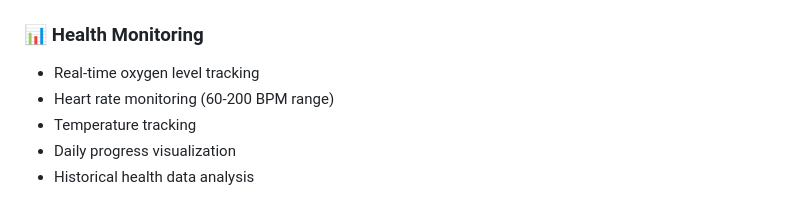
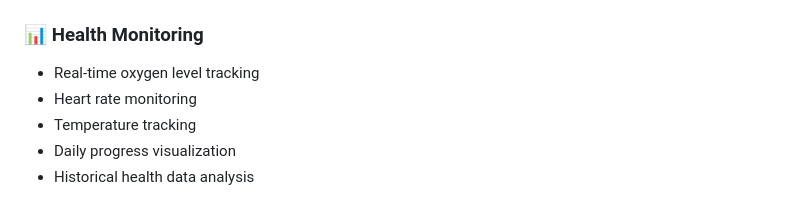
Before and after one commit to Mohammedhussein12/Sycamore-App, a Markdown page: README.md, the part around the change. Drawn GitHub-style.

```diff
--- a/README.md
+++ b/README.md
@@ -93,7 +93,7 @@ Watch the demo video to see the application in action:
 
 ### 📊 Health Monitoring
 - Real-time oxygen level tracking
-- Heart rate monitoring (60-200 BPM range)
+- Heart rate monitoring
 - Temperature tracking
 - Daily progress visualization
 - Historical health data analysis
```
